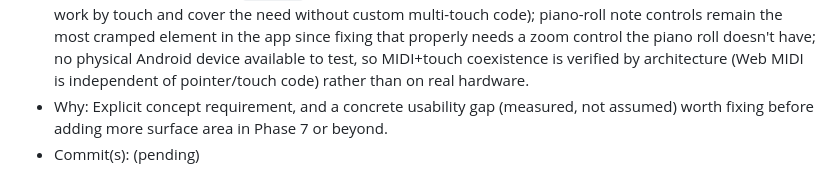
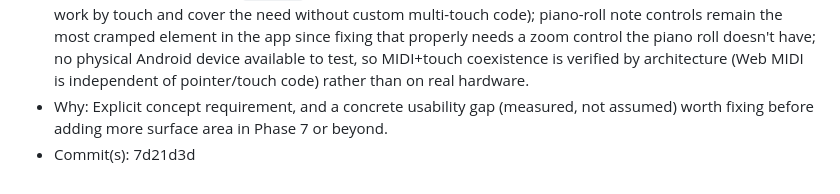
Before and after one commit to TimothyHoytBSME/SynthDaw, a Markdown page: .agents/LOG.md, the part around the change. Rendered like a GitHub page.

Commit message:
Record Phase 10 commit hash in LOG.md
Co-Authored-By: Claude Sonnet 5 <noreply@anthropic.com>

```diff
--- a/.agents/LOG.md
+++ b/.agents/LOG.md
@@ -91,4 +91,4 @@ Chronological history of notable actions taken by any agent in this project. App
 - Took this out of plan order, ahead of Phase 7, for the same reason as Phase 8's looping: "fully-responsive... rely heavily on mouse/touch input... ideally android too" is an explicit concept requirement, while Phase 7 has no audio content yet to act on.
 - Deviations documented in `PLAN.md`: no custom pinch-to-zoom gesture (the existing zoom sliders already work by touch and cover the need without custom multi-touch code); piano-roll note controls remain the most cramped element in the app since fixing that properly needs a zoom control the piano roll doesn't have; no physical Android device available to test, so MIDI+touch coexistence is verified by architecture (Web MIDI is independent of pointer/touch code) rather than on real hardware.
 - Why: Explicit concept requirement, and a concrete usability gap (measured, not assumed) worth fixing before adding more surface area in Phase 7 or beyond.
-- Commit(s): (pending)
+- Commit(s): 7d21d3d
```
